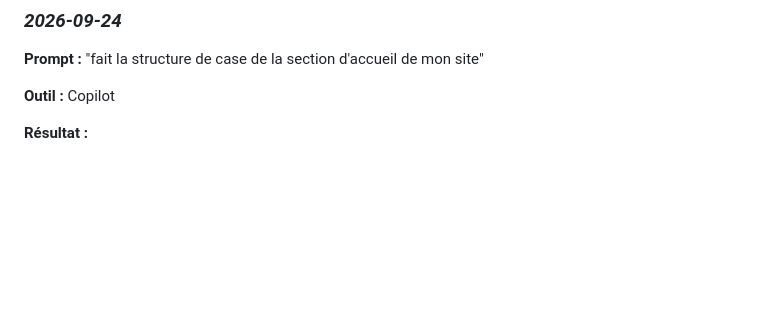
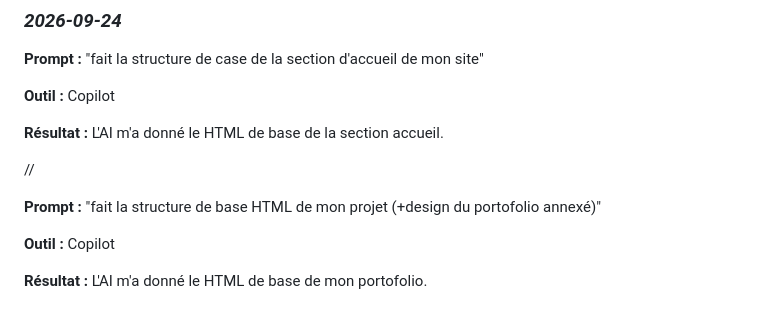
Before and after one commit to NicolasCruzzz/portfolio-nicolas-cruz, a Markdown page: documentation/JOURNAL.md, the part around the change. Rendered like a GitHub page; blank space fills up the shorter version.

Commit message:
utilisation IA HTML

```diff
--- a/documentation/JOURNAL.md
+++ b/documentation/JOURNAL.md
@@ -327,4 +327,12 @@ Je souhaite qu’elle retienne mon autonomie, mon organisation et ma volonté po
 
 **Outil :** Copilot
 
-**Résultat :**
+**Résultat :** L'AI m'a donné le HTML de base de la section accueil.
+
+//
+
+**Prompt :** "fait la structure de base HTML de mon projet (+design du portofolio annexé)"
+
+**Outil :** Copilot
+
+**Résultat :** L'AI m'a donné le HTML de base de mon portofolio.
```
